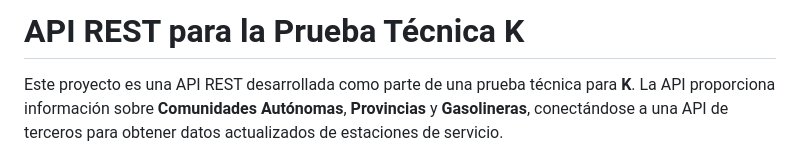
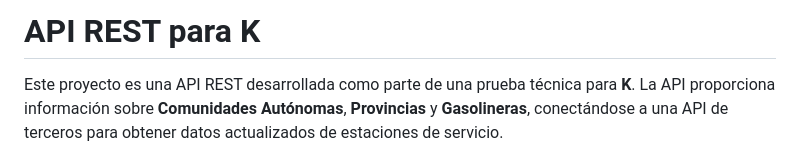
Before and after one commit to diegol14/apiRESTK, a Markdown page: README.md, the part around the change. GitHub-like rendering.

```diff
--- a/README.md
+++ b/README.md
@@ -1,5 +1,5 @@
 
-# API REST para la Prueba Técnica K
+# API REST para K
 
 Este proyecto es una API REST desarrollada como parte de una prueba técnica para **K**. La API proporciona información sobre **Comunidades Autónomas**, **Provincias** y **Gasolineras**, conectándose a una API de terceros para obtener datos actualizados de estaciones de servicio.
 
```
